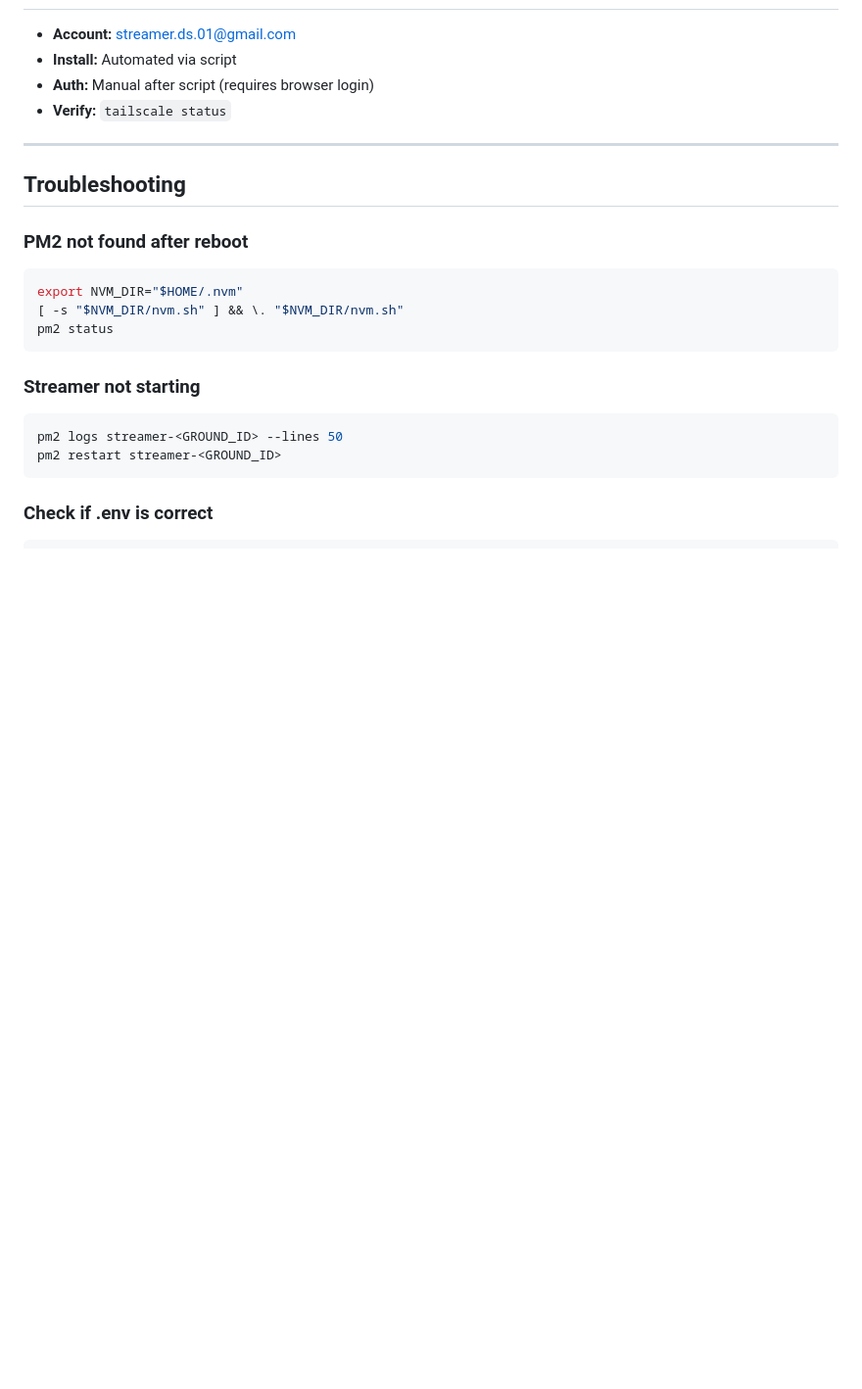
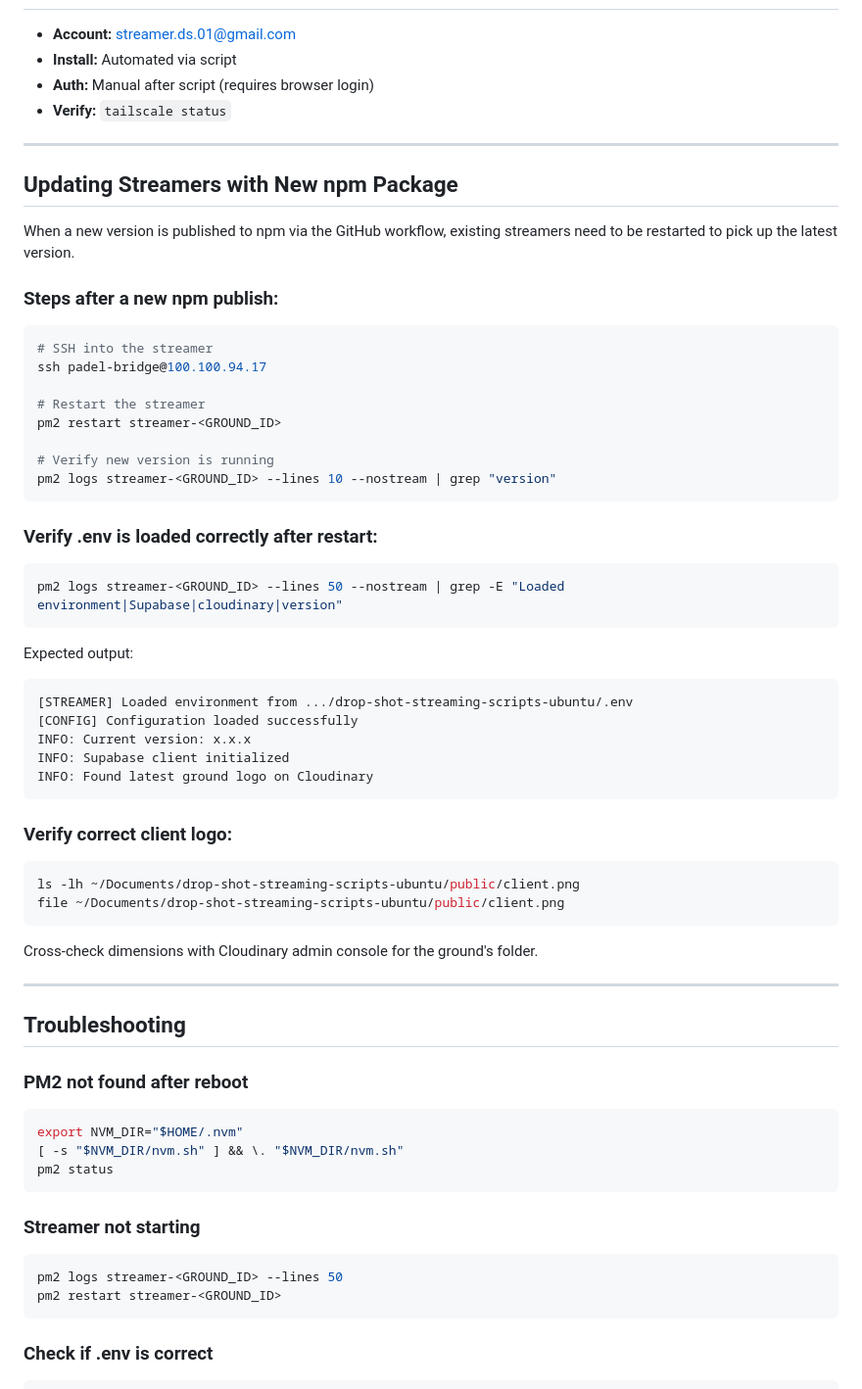
Before and after one commit to MHA10/drop-shot-streaming-scripts-ubuntu, a Markdown page: lib/NEW-STREAMER-SETUP-07-04-26/DOCUMENTATION.md, the part around the change. Shown at 98% size. Drawn GitHub-style; blank space fills up the shorter version.

Commit message:
feat: add instructions for updating streamers with new npm packages and verifying environment loading

````diff
--- a/lib/NEW-STREAMER-SETUP-07-04-26/DOCUMENTATION.md
+++ b/lib/NEW-STREAMER-SETUP-07-04-26/DOCUMENTATION.md
@@ -202,6 +202,46 @@ Located at: `~/Documents/drop-shot-streaming-scripts-ubuntu/.env`
 
 ---
 
+## Updating Streamers with New npm Package
+
+When a new version is published to npm via the GitHub workflow, existing streamers need to be restarted to pick up the latest version.
+
+### Steps after a new npm publish:
+
+```bash
+# SSH into the streamer
+ssh padel-bridge@100.100.94.17
+
+# Restart the streamer
+pm2 restart streamer-<GROUND_ID>
+
+# Verify new version is running
+pm2 logs streamer-<GROUND_ID> --lines 10 --nostream | grep "version"
+```
+
+### Verify .env is loaded correctly after restart:
+```bash
+pm2 logs streamer-<GROUND_ID> --lines 50 --nostream | grep -E "Loaded environment|Supabase|cloudinary|version"
+```
+
+Expected output:
+```
+[STREAMER] Loaded environment from .../drop-shot-streaming-scripts-ubuntu/.env
+[CONFIG] Configuration loaded successfully
+INFO: Current version: x.x.x
+INFO: Supabase client initialized
+INFO: Found latest ground logo on Cloudinary
+```
+
+### Verify correct client logo:
+```bash
+ls -lh ~/Documents/drop-shot-streaming-scripts-ubuntu/public/client.png
+file ~/Documents/drop-shot-streaming-scripts-ubuntu/public/client.png
+```
+Cross-check dimensions with Cloudinary admin console for the ground's folder.
+
+---
+
 ## Troubleshooting
 
 ### PM2 not found after reboot
````
